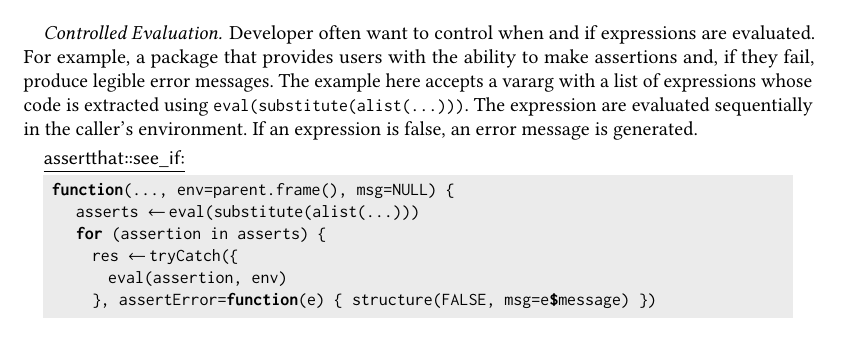
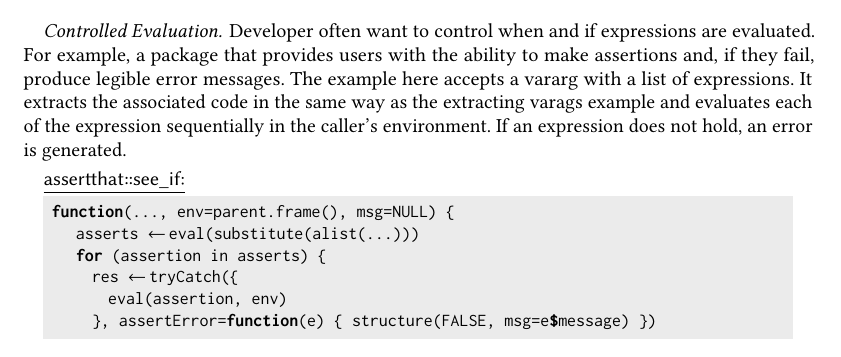
Before and after one commit to aviralg/revalstudy, a LaTeX paper (paper/main.tex): part of page 18 of 22, cut so that both start at the same text. Compiled offline with pdfLaTeX.

Commit message:
Update 6.control

```diff
--- a/paper/main.tex
+++ b/paper/main.tex
@@ -1274,9 +1274,9 @@ any more arguments once a non-null value was found.
 Developer often want to control when and if expressions are evaluated. For
 example, a package that provides users with the ability to make assertions and,
 if they fail, produce legible error messages. The example here accepts a vararg
-with a list of expressions whose code is extracted using
-\k{eval(substitute(alist(...)))}. The expression are evaluated sequentially
-in the caller's environment. If an expression is false, an error message is
+with a list of expressions. It extracts the associated code in the same way as
+the extracting varags example and evaluates each of the expression sequentially
+in the caller's environment. If an expression does not hold, an error is
 generated.
 
 \begin{minipage}{.95\textwidth}
```
